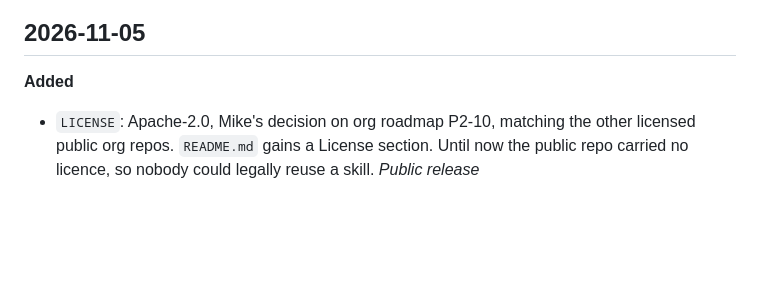
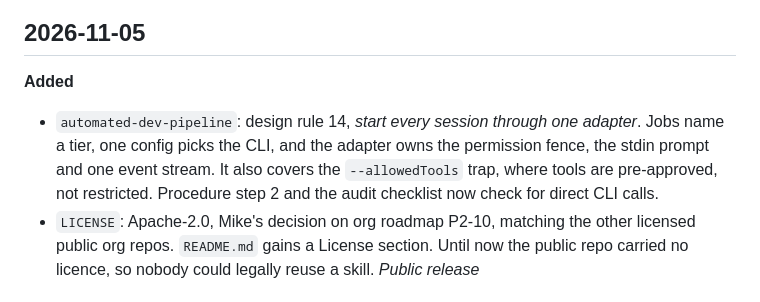
Before and after one commit to ai-automation-tools/agent-skills, a Markdown page: docs/CHANGELOG.md, the part around the change. Rendered like a GitHub page; blank space fills up the shorter version.

Commit message:
automated-dev-pipeline: rule 14, start every session through one adapter
Jobs name a tier and one config picks the CLI; the adapter owns the
permission fence, the stdin prompt and the event stream, and refuses a
provider without a guard. Covers the --allowedTools trap (pre-approves,
doesn't restrict). Procedure step 2 and the audit checklist now catch
direct CLI calls.

Co-Authored-By: Claude Opus 5.5 <noreply@anthropic.com>

```diff
--- a/docs/CHANGELOG.md
+++ b/docs/CHANGELOG.md
@@ -27,6 +27,7 @@ Skills named here keep the name they had at the time. The four `-mfs` skills wer
 ## 2026-11-05
 
 **Added**
+- `automated-dev-pipeline`: design rule 14, *start every session through one adapter*. Jobs name a tier, one config picks the CLI, and the adapter owns the permission fence, the stdin prompt and one event stream. It also covers the `--allowedTools` trap, where tools are pre-approved, not restricted. Procedure step 2 and the audit checklist now check for direct CLI calls.
 - `LICENSE`: Apache-2.0, Mike's decision on org roadmap P2-10, matching the other licensed public org repos. `README.md` gains a License section. Until now the public repo carried no licence, so nobody could legally reuse a skill. *Public release*
 
 ## 2026-11-04
```
Also changed, not shown: 2 other files.
